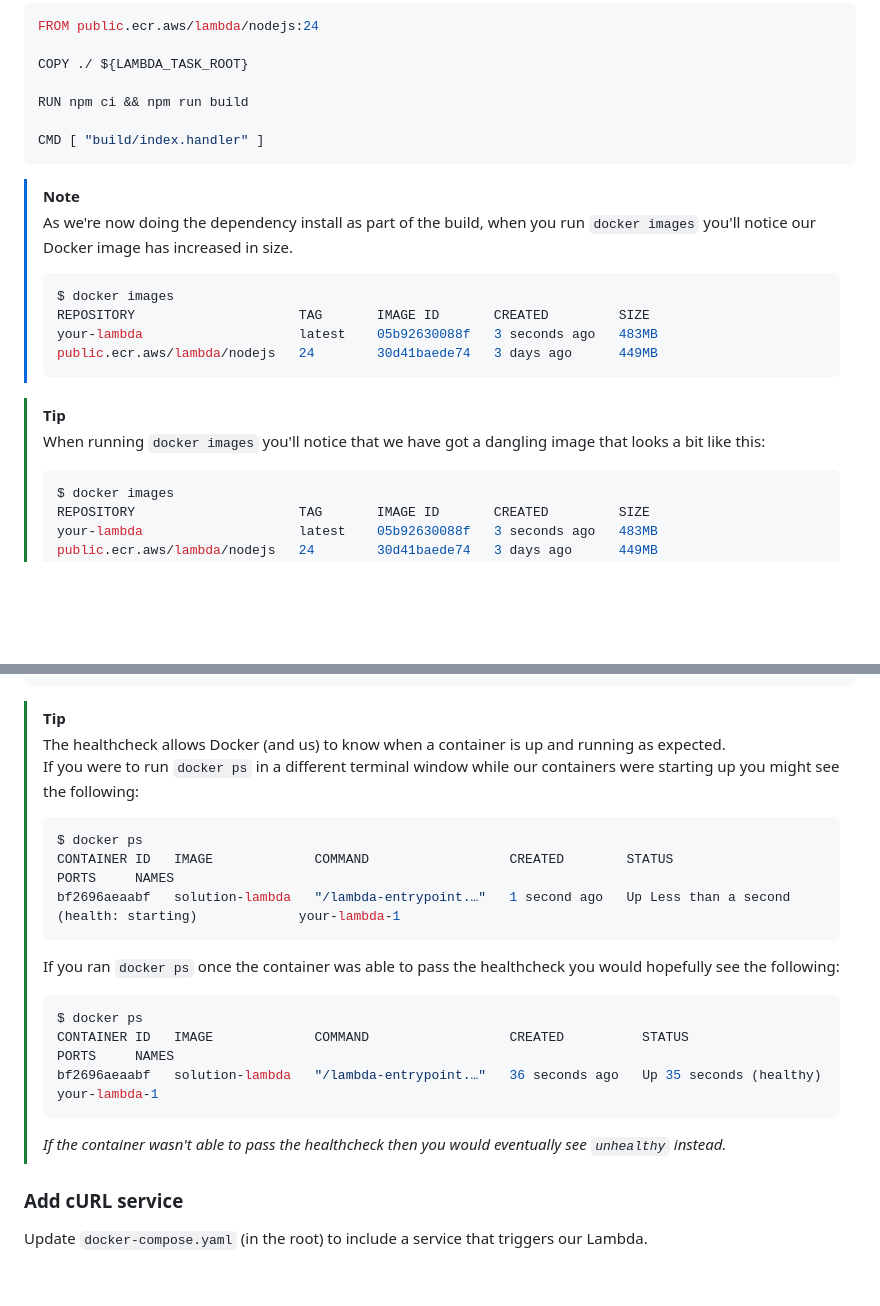
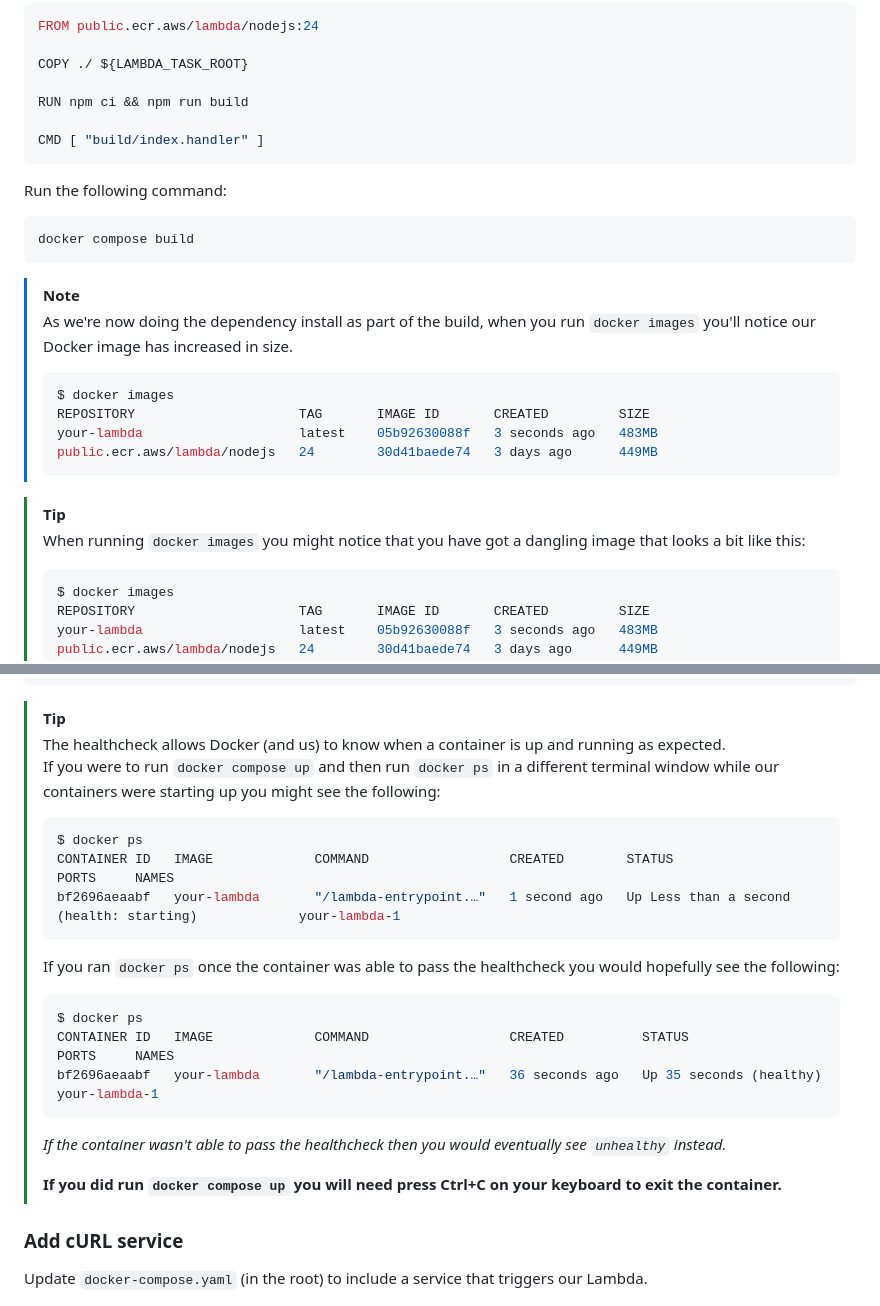
Before and after one commit to daemon-labs-resources/docker-local-aws-lambda, a Markdown page: README.md, 2 parts joined by grey strips. Rendered like a GitHub page; blank space fills up the shorter version.

Commit message:
Final tweaks

````diff
--- a/README.md
+++ b/README.md
@@ -258,6 +260,12 @@ RUN npm ci && npm run build
 CMD [ "build/index.handler" ]
 ```
 
+Run the following command:
+
+```shell
+docker compose build
+```
+
 > [!NOTE]
 > As we're now doing the dependency install as part of the build, when you run `docker images` you'll notice our Docker image has increased in size.
 >
@@ -271,7 +279,7 @@ CMD [ "build/index.handler" ]
 <!--  -->
 
 > [!TIP]
-> When running `docker images` you'll notice that we have got a dangling image that looks a bit like this:
+> When running `docker images` you might notice that you have got a dangling image that looks a bit like this:
 >
 > ```shell
 > $ docker images
@@ -309,12 +317,12 @@ lambda:
 
 > [!TIP]
 > The healthcheck allows Docker (and us) to know when a container is up and running as expected.
-> If you were to run `docker ps` in a different terminal window while our containers were starting up you might see the following:
+> If you were to run `docker compose up` and then run `docker ps` in a different terminal window while our containers were starting up you might see the following:
 >
 > ```shell
 > $ docker ps
 > CONTAINER ID   IMAGE             COMMAND                  CREATED        STATUS                                     PORTS     NAMES
-> bf2696aeaabf   solution-lambda   "/lambda-entrypoint.…"   1 second ago   Up Less than a second (health: starting)             your-lambda-1
+> bf2696aeaabf   your-lambda       "/lambda-entrypoint.…"   1 second ago   Up Less than a second (health: starting)             your-lambda-1
 > ```
 >
 > If you ran `docker ps` once the container was able to pass the healthcheck you would hopefully see the following:
@@ -322,10 +330,12 @@ lambda:
 > ```shell
 > $ docker ps
 > CONTAINER ID   IMAGE             COMMAND                  CREATED          STATUS                    PORTS     NAMES
-> bf2696aeaabf   solution-lambda   "/lambda-entrypoint.…"   36 seconds ago   Up 35 seconds (healthy)             your-lambda-1
+> bf2696aeaabf   your-lambda       "/lambda-entrypoint.…"   36 seconds ago   Up 35 seconds (healthy)             your-lambda-1
 > ```
 >
 > _If the container wasn't able to pass the healthcheck then you would eventually see `unhealthy` instead._
+>
+> **If you did run `docker compose up` you will need press Ctrl+C on your keyboard to exit the container.**
 
 ### Add cURL service
 
````
Also changed, not shown: other parts of README.md (+2 -0 lines).
